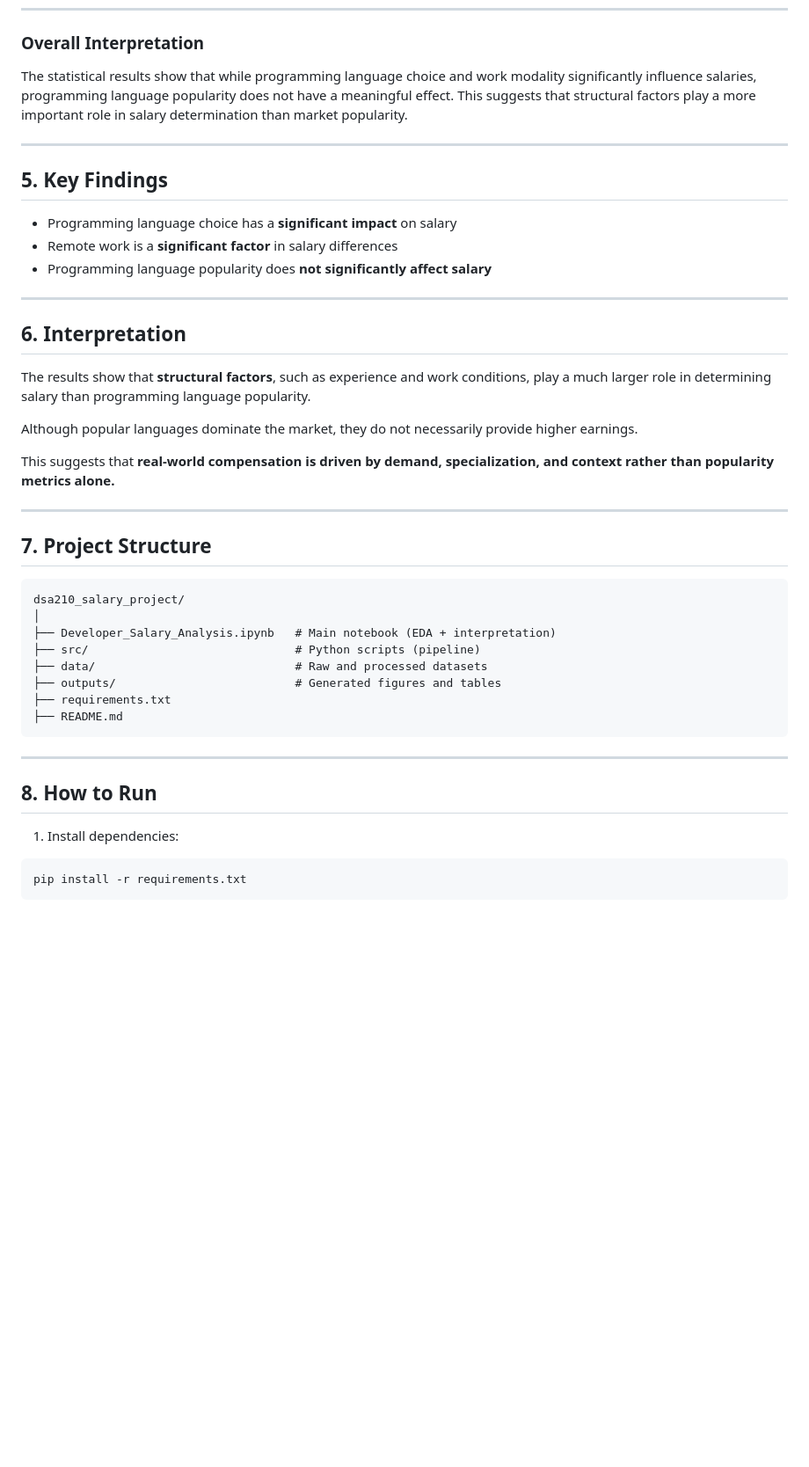
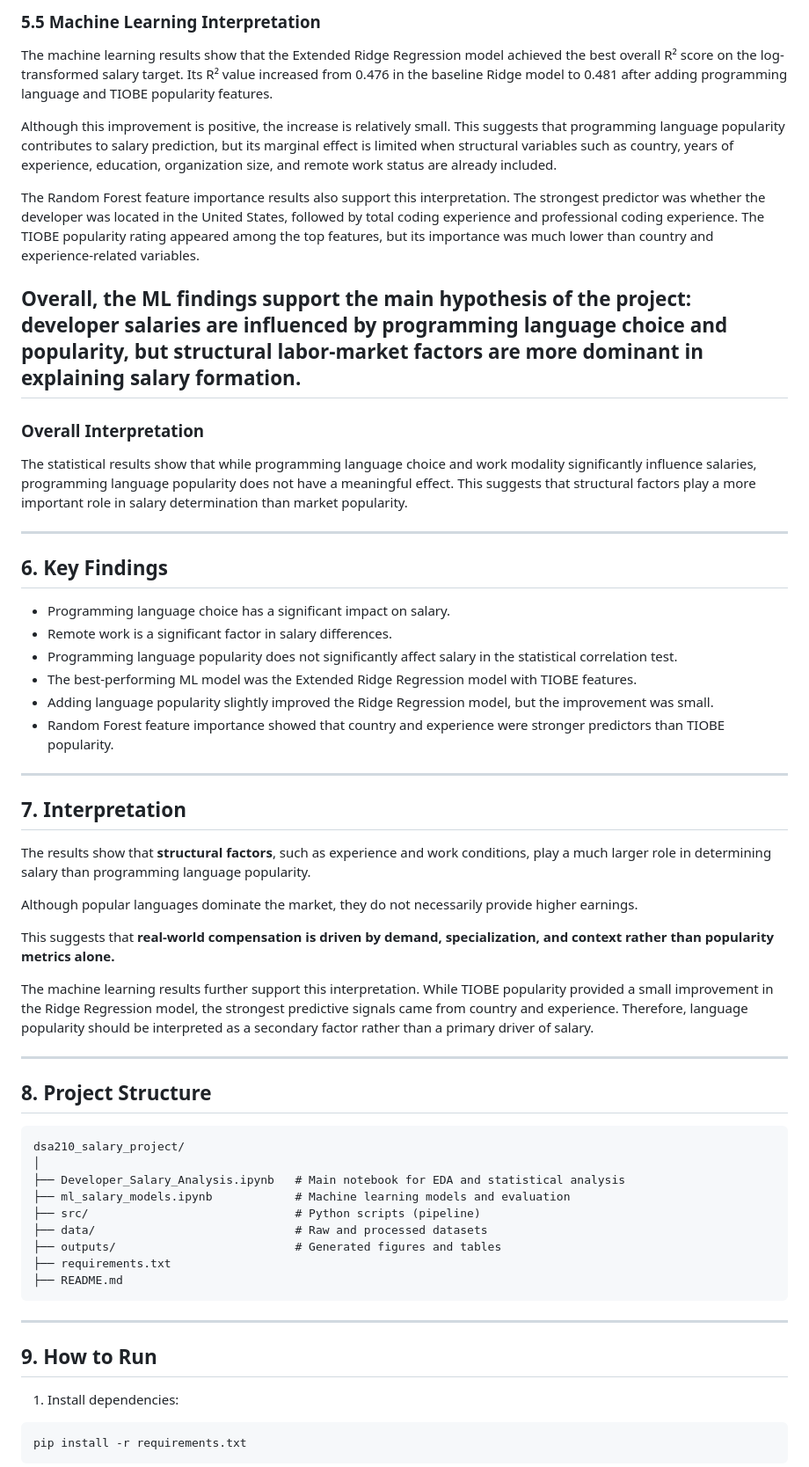
Before and after one commit to NilKadakal/DSA210_NilKadakal, a Markdown page: README.md, the part around one of its changes. Shown at 88% size. Drawn GitHub-style; blank space fills up the shorter version.

````diff
--- a/README.md
+++ b/README.md
@@ -168,18 +246,32 @@ The null hypothesis cannot be rejected. There is no statistically significant re
+### 5.5 Machine Learning Interpretation
+
+The machine learning results show that the Extended Ridge Regression model achieved the best overall R² score on the log-transformed salary target. Its R² value increased from 0.476 in the baseline Ridge model to 0.481 after adding programming language and TIOBE popularity features.
+
+Although this improvement is positive, the increase is relatively small. This suggests that programming language popularity contributes to salary prediction, but its marginal effect is limited when structural variables such as country, years of experience, education, organization size, and remote work status are already included.
+
+The Random Forest feature importance results also support this interpretation. The strongest predictor was whether the developer was located in the United States, followed by total coding experience and professional coding experience. The TIOBE popularity rating appeared among the top features, but its importance was much lower than country and experience-related variables.
+
+Overall, the ML findings support the main hypothesis of the project: developer salaries are influenced by programming language choice and popularity, but structural labor-market factors are more dominant in explaining salary formation.
+---
+
 ### Overall Interpretation
 
 The statistical results show that while programming language choice and work modality significantly influence salaries, programming language popularity does not have a meaningful effect. This suggests that structural factors play a more important role in salary determination than market popularity.
 
 ---
 
-## 5. Key Findings
+## 6. Key Findings
 
-* Programming language choice has a **significant impact** on salary
-* Remote work is a **significant factor** in salary differences
-* Programming language popularity does **not significantly affect salary**
+- Programming language choice has a significant impact on salary.
+- Remote work is a significant factor in salary differences.
+- Programming language popularity does not significantly affect salary in the statistical correlation test.
+- The best-performing ML model was the Extended Ridge Regression model with TIOBE features.
+- Adding language popularity slightly improved the Ridge Regression model, but the improvement was small.
+- Random Forest feature importance showed that country and experience were stronger predictors than TIOBE popularity.
 
 ---
 
-## 6. Interpretation
+## 7. Interpretation
 
 The results show that **structural factors**, such as experience and work conditions, play a much larger role in determining salary than programming language popularity.
 
@@ -187,14 +279,17 @@ Although popular languages dominate the market, they do not necessarily provide
 
 This suggests that **real-world compensation is driven by demand, specialization, and context rather than popularity metrics alone.**
 
+The machine learning results further support this interpretation. While TIOBE popularity provided a small improvement in the Ridge Regression model, the strongest predictive signals came from country and experience. Therefore, language popularity should be interpreted as a secondary factor rather than a primary driver of salary.
+
 ---
 
-## 7. Project Structure
+## 8. Project Structure
 
 ```
 dsa210_salary_project/
 │
-├── Developer_Salary_Analysis.ipynb   # Main notebook (EDA + interpretation)
+├── Developer_Salary_Analysis.ipynb   # Main notebook for EDA and statistical analysis
+├── ml_salary_models.ipynb            # Machine learning models and evaluation
 ├── src/                              # Python scripts (pipeline)
 ├── data/                             # Raw and processed datasets
 ├── outputs/                          # Generated figures and tables
@@ -204,7 +299,7 @@ dsa210_salary_project/
 
 ---
 
-## 8. How to Run
+## 9. How to Run
 
 1. Install dependencies:
 
````
Also changed, not shown: other parts of README.md (+95 -6 lines).
